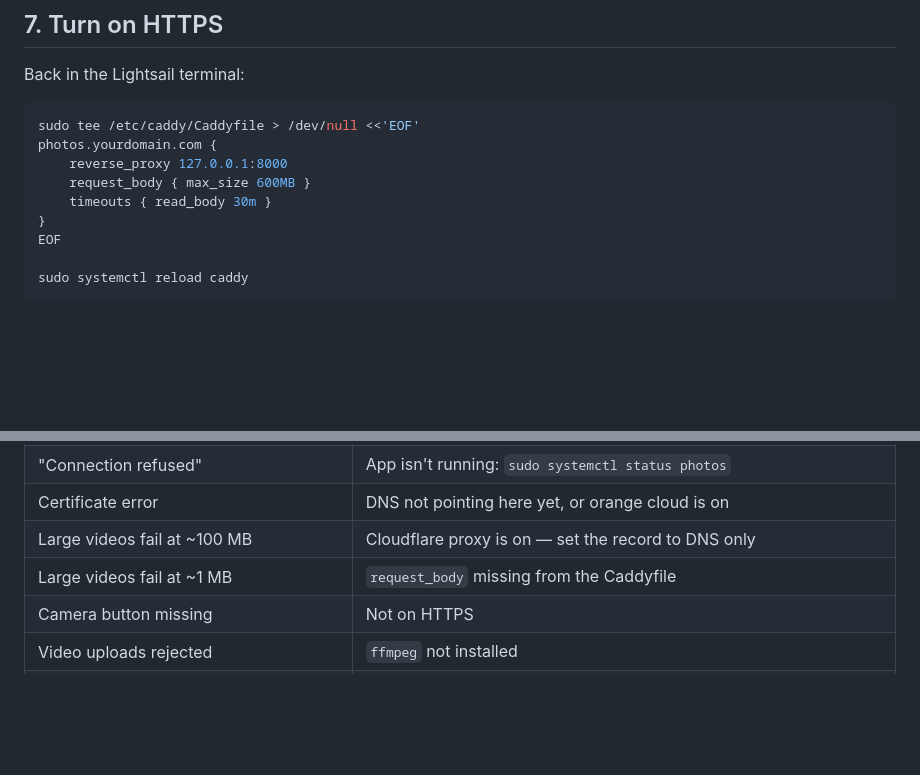
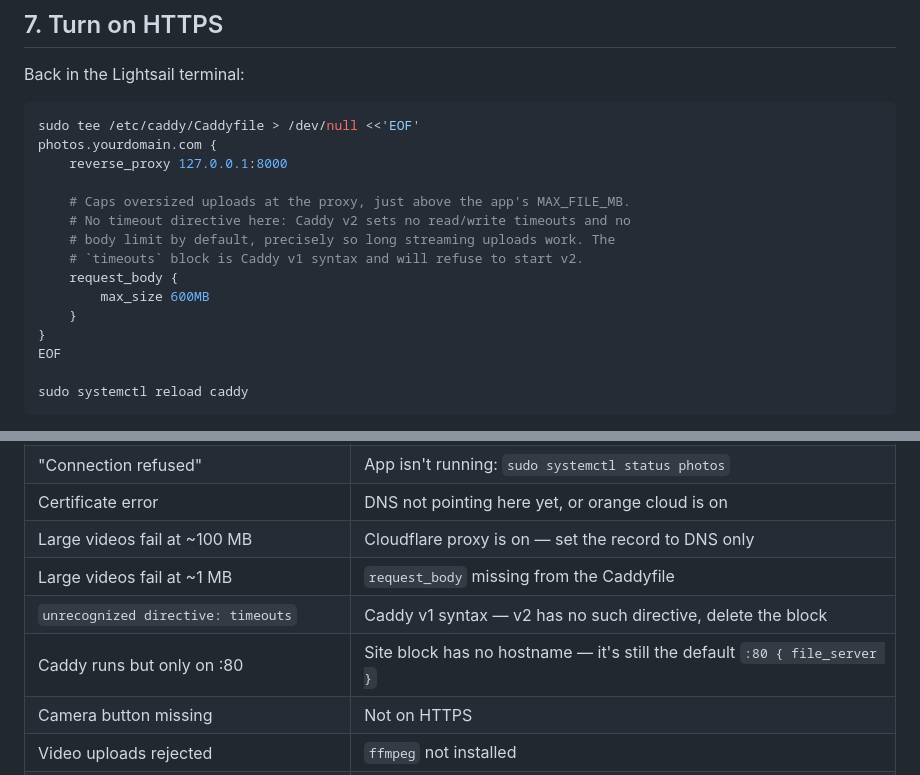
Before and after one commit to mxmrsn/qr-photo-server, a Markdown page: docs/FIRST-DEPLOY.md, 2 parts joined by grey strips. GitHub-like rendering; blank space fills up the shorter version.

```diff
--- a/docs/FIRST-DEPLOY.md
+++ b/docs/FIRST-DEPLOY.md
@@ -245,8 +245,14 @@ Back in the Lightsail terminal:
 sudo tee /etc/caddy/Caddyfile > /dev/null <<'EOF'
 photos.yourdomain.com {
     reverse_proxy 127.0.0.1:8000
-    request_body { max_size 600MB }
-    timeouts { read_body 30m }
+
+    # Caps oversized uploads at the proxy, just above the app's MAX_FILE_MB.
+    # No timeout directive here: Caddy v2 sets no read/write timeouts and no
+    # body limit by default, precisely so long streaming uploads work. The
+    # `timeouts` block is Caddy v1 syntax and will refuse to start v2.
+    request_body {
+        max_size 600MB
+    }
 }
 EOF
 
@@ -327,6 +333,8 @@ It won't delete anything itself — that's deliberate.
 | Certificate error | DNS not pointing here yet, or orange cloud is on |
 | Large videos fail at ~100 MB | Cloudflare proxy is on — set the record to DNS only |
 | Large videos fail at ~1 MB | `request_body` missing from the Caddyfile |
+| `unrecognized directive: timeouts` | Caddy v1 syntax — v2 has no such directive, delete the block |
+| Caddy runs but only on :80 | Site block has no hostname — it's still the default `:80 { file_server }` |
 | Camera button missing | Not on HTTPS |
 | Video uploads rejected | `ffmpeg` not installed |
 | Captions never appear | Model not downloaded — rerun the `_get_model()` line |
```
Also changed, not shown: docs/DEPLOY.md (+6 -6 lines).
